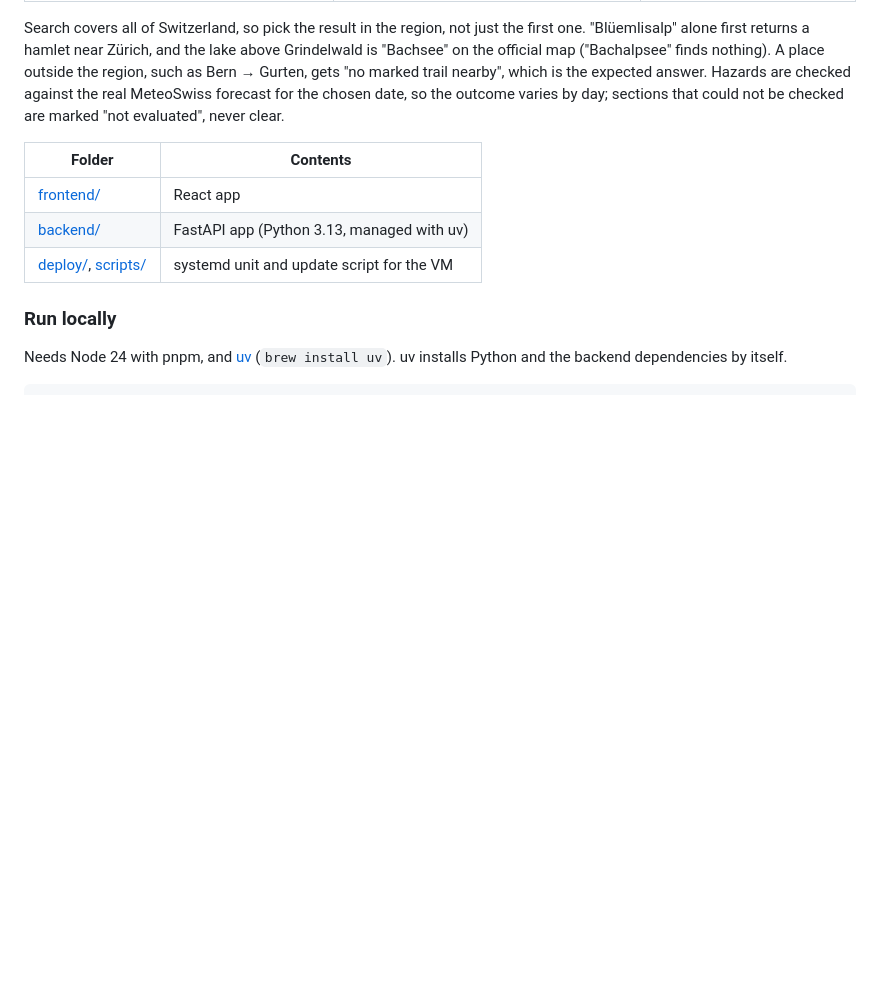
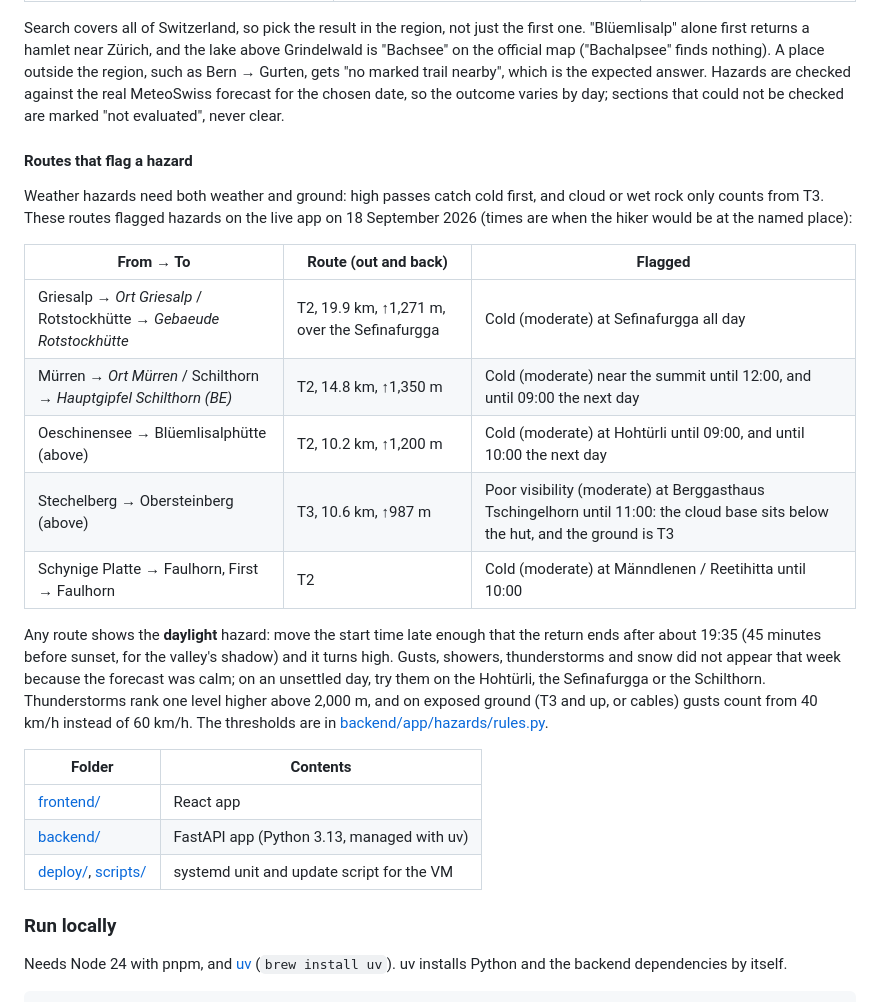
Before and after one commit to Swiss-ai-Weeks/hiking-safety-assistant, a Markdown page: README.md, the part around the change. Drawn GitHub-style; blank space fills up the shorter version.

Commit message:
List routes that flag a hazard in the README, from a live check on 18 September
Co-Authored-By: Claude Opus 5 <noreply@anthropic.com>

```diff
--- a/README.md
+++ b/README.md
@@ -19,6 +19,20 @@ The app opens on route search with **From** and **To** empty. Type a few letters
 | Stechelberg → *Ort Stechelberg* | Obersteinberg → *Gebiet Obersteinberg* | T3, 10.6 km, ↑987 m |
 
 Search covers all of Switzerland, so pick the result in the region, not just the first one. "Blüemlisalp" alone first returns a hamlet near Zürich, and the lake above Grindelwald is "Bachsee" on the official map ("Bachalpsee" finds nothing). A place outside the region, such as Bern → Gurten, gets "no marked trail nearby", which is the expected answer. Hazards are checked against the real MeteoSwiss forecast for the chosen date, so the outcome varies by day; sections that could not be checked are marked "not evaluated", never clear.
+
+#### Routes that flag a hazard
+
+Weather hazards need both weather and ground: high passes catch cold first, and cloud or wet rock only counts from T3. These routes flagged hazards on the live app on 18 September 2026 (times are when the hiker would be at the named place):
+
+| From → To | Route (out and back) | Flagged |
+|---|---|---|
+| Griesalp → *Ort Griesalp* / Rotstockhütte → *Gebaeude Rotstockhütte* | T2, 19.9 km, ↑1,271 m, over the Sefinafurgga | Cold (moderate) at Sefinafurgga all day |
+| Mürren → *Ort Mürren* / Schilthorn → *Hauptgipfel Schilthorn (BE)* | T2, 14.8 km, ↑1,350 m | Cold (moderate) near the summit until 12:00, and until 09:00 the next day |
+| Oeschinensee → Blüemlisalphütte (above) | T2, 10.2 km, ↑1,200 m | Cold (moderate) at Hohtürli until 09:00, and until 10:00 the next day |
+| Stechelberg → Obersteinberg (above) | T3, 10.6 km, ↑987 m | Poor visibility (moderate) at Berggasthaus Tschingelhorn until 11:00: the cloud base sits below the hut, and the ground is T3 |
+| Schynige Platte → Faulhorn, First → Faulhorn | T2 | Cold (moderate) at Männdlenen / Reetihitta until 10:00 |
+
+Any route shows the **daylight** hazard: move the start time late enough that the return ends after about 19:35 (45 minutes before sunset, for the valley's shadow) and it turns high. Gusts, showers, thunderstorms and snow did not appear that week because the forecast was calm; on an unsettled day, try them on the Hohtürli, the Sefinafurgga or the Schilthorn. Thunderstorms rank one level higher above 2,000 m, and on exposed ground (T3 and up, or cables) gusts count from 40 km/h instead of 60 km/h. The thresholds are in [backend/app/hazards/rules.py](backend/app/hazards/rules.py).
 
 | Folder | Contents |
 |---|---|
```
